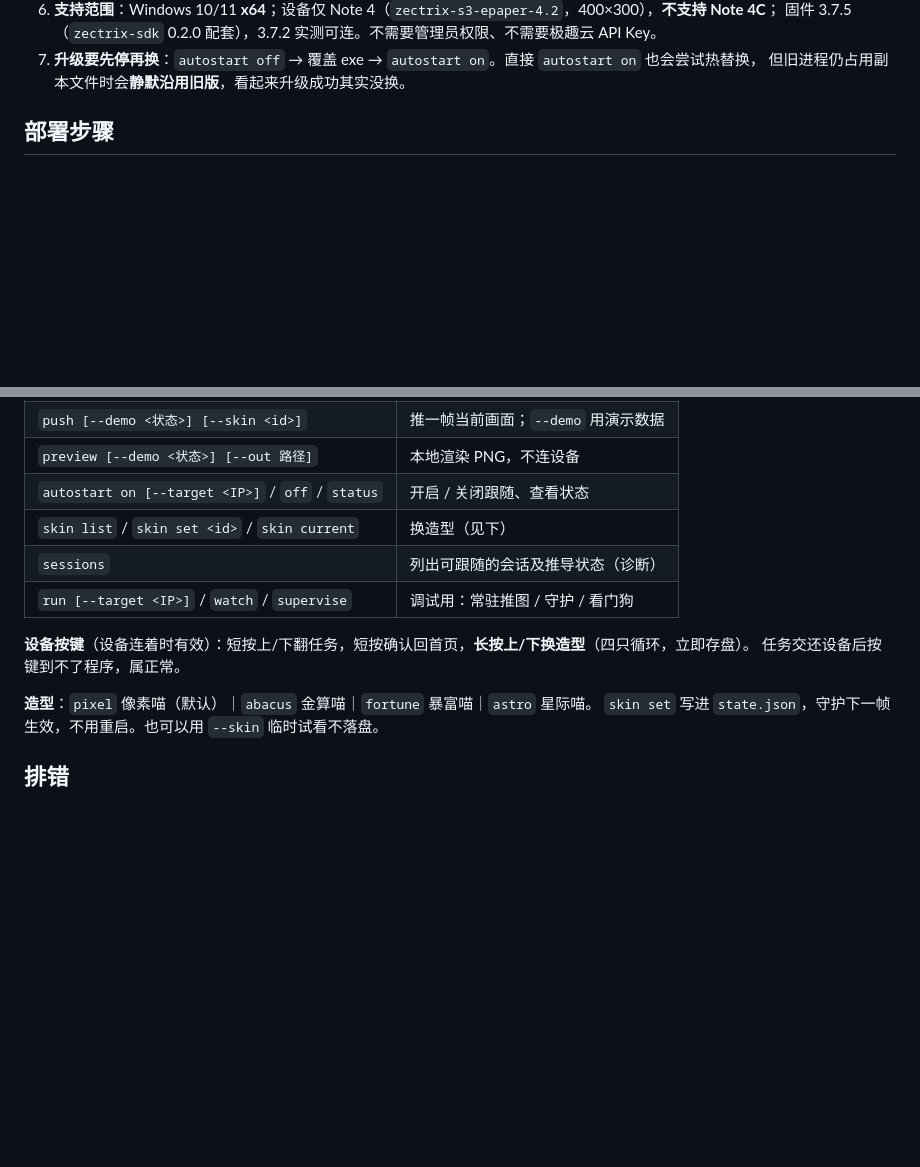
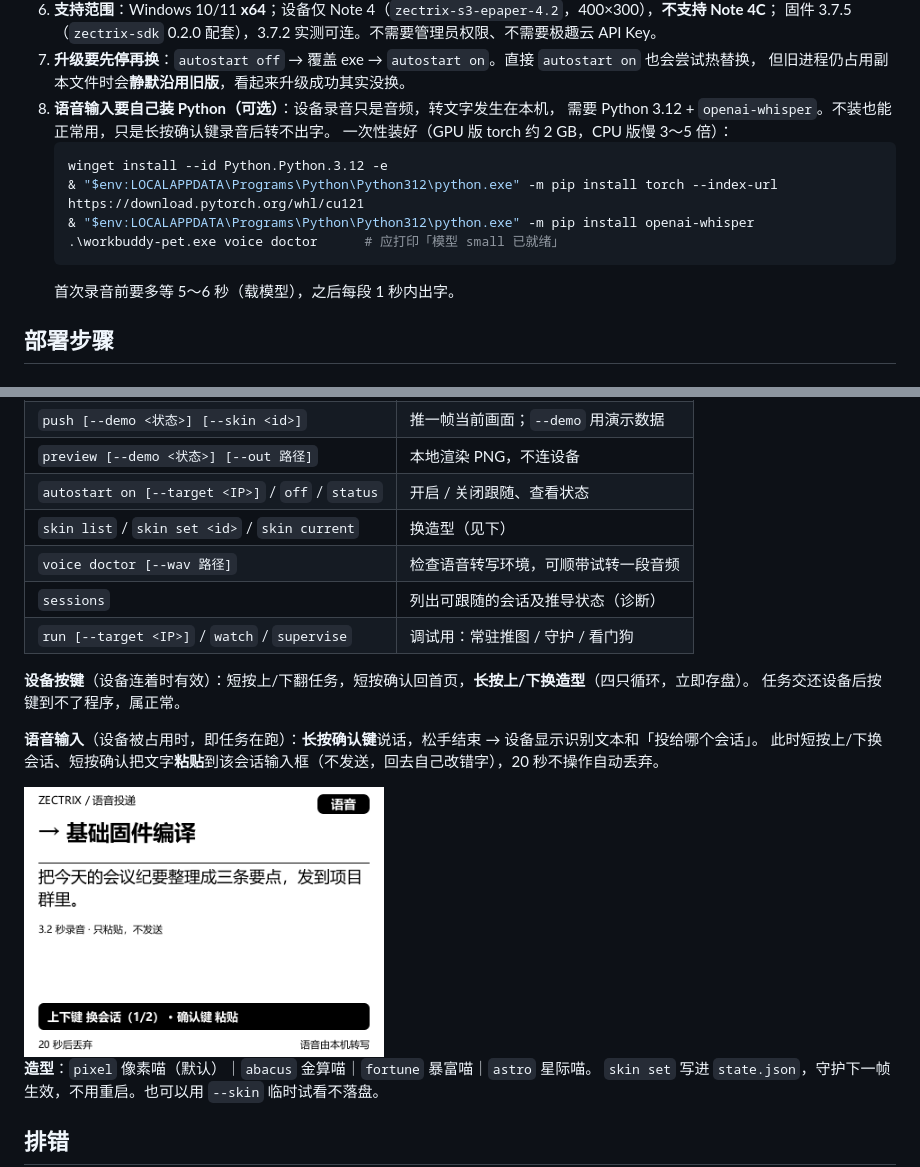
Before and after one commit to MuskCheng/zectrix-workbuddy-pet, a Markdown page: README.md, 2 parts joined by grey strips. GitHub-like rendering; pictures changed too: docs/voice.png (added); blank space fills up the shorter version.

````diff
--- a/README.md
+++ b/README.md
@@ -33,6 +33,16 @@
    固件 3.7.5（`zectrix-sdk` 0.2.0 配套），3.7.2 实测可连。不需要管理员权限、不需要极趣云 API Key。
 7. **升级要先停再换**：`autostart off` → 覆盖 exe → `autostart on`。直接 `autostart on` 也会尝试热替换，
    但旧进程仍占用副本文件时会**静默沿用旧版**，看起来升级成功其实没换。
+8. **语音输入要自己装 Python（可选）**：设备录音只是音频，转文字发生在本机，
+   需要 Python 3.12 + `openai-whisper`。不装也能正常用，只是长按确认键录音后转不出字。
+   一次性装好（GPU 版 torch 约 2 GB，CPU 版慢 3～5 倍）：
+   ```powershell
+   winget install --id Python.Python.3.12 -e
+   & "$env:LOCALAPPDATA\Programs\Python\Python312\python.exe" -m pip install torch --index-url https://download.pytorch.org/whl/cu121
+   & "$env:LOCALAPPDATA\Programs\Python\Python312\python.exe" -m pip install openai-whisper
+   .\workbuddy-pet.exe voice doctor      # 应打印「模型 small 已就绪」
+   ```
+   首次录音前要多等 5～6 秒（载模型），之后每段 1 秒内出字。
 
 ## 部署步骤
 
@@ -133,11 +143,17 @@ cd "$env:LOCALAPPDATA\zectrix-workbuddy-pet\bin"
 | `preview [--demo <状态>] [--out 路径]` | 本地渲染 PNG，不连设备 |
 | `autostart on [--target <IP>]` / `off` / `status` | 开启 / 关闭跟随、查看状态 |
 | `skin list` / `skin set <id>` / `skin current` | 换造型（见下） |
+| `voice doctor [--wav 路径]` | 检查语音转写环境，可顺带试转一段音频 |
 | `sessions` | 列出可跟随的会话及推导状态（诊断） |
 | `run [--target <IP>]` / `watch` / `supervise` | 调试用：常驻推图 / 守护 / 看门狗 |
 
 **设备按键**（设备连着时有效）：短按上/下翻任务，短按确认回首页，**长按上/下换造型**（四只循环，立即存盘）。
 任务交还设备后按键到不了程序，属正常。
+
+**语音输入**（设备被占用时，即任务在跑）：**长按确认键**说话，松手结束 → 设备显示识别文本和「投给哪个会话」。
+此时短按上/下换会话、短按确认把文字**粘贴**到该会话输入框（不发送，回去自己改错字），20 秒不操作自动丢弃。
+
+<img src="docs/voice.png" width="360" alt="语音投递确认页">
 
 **造型**：`pixel` 像素喵（默认）｜`abacus` 金算喵｜`fortune` 暴富喵｜`astro` 星际喵。
 `skin set` 写进 `state.json`，守护下一帧生效，不用重启。也可以用 `--skin` 临时试看不落盘。
````
Also changed, not shown: USAGE.md (+30 -0 lines), 5 other files.
